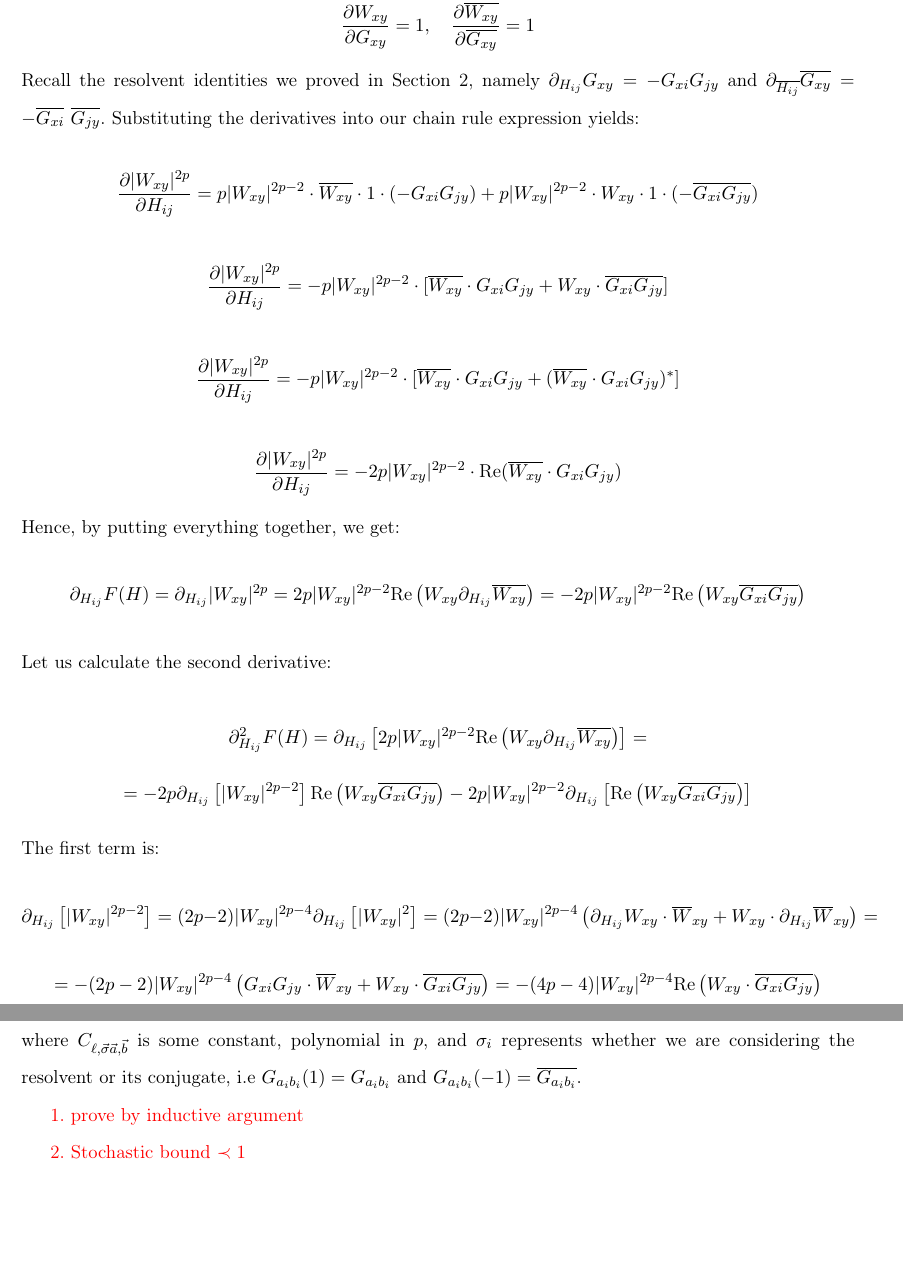
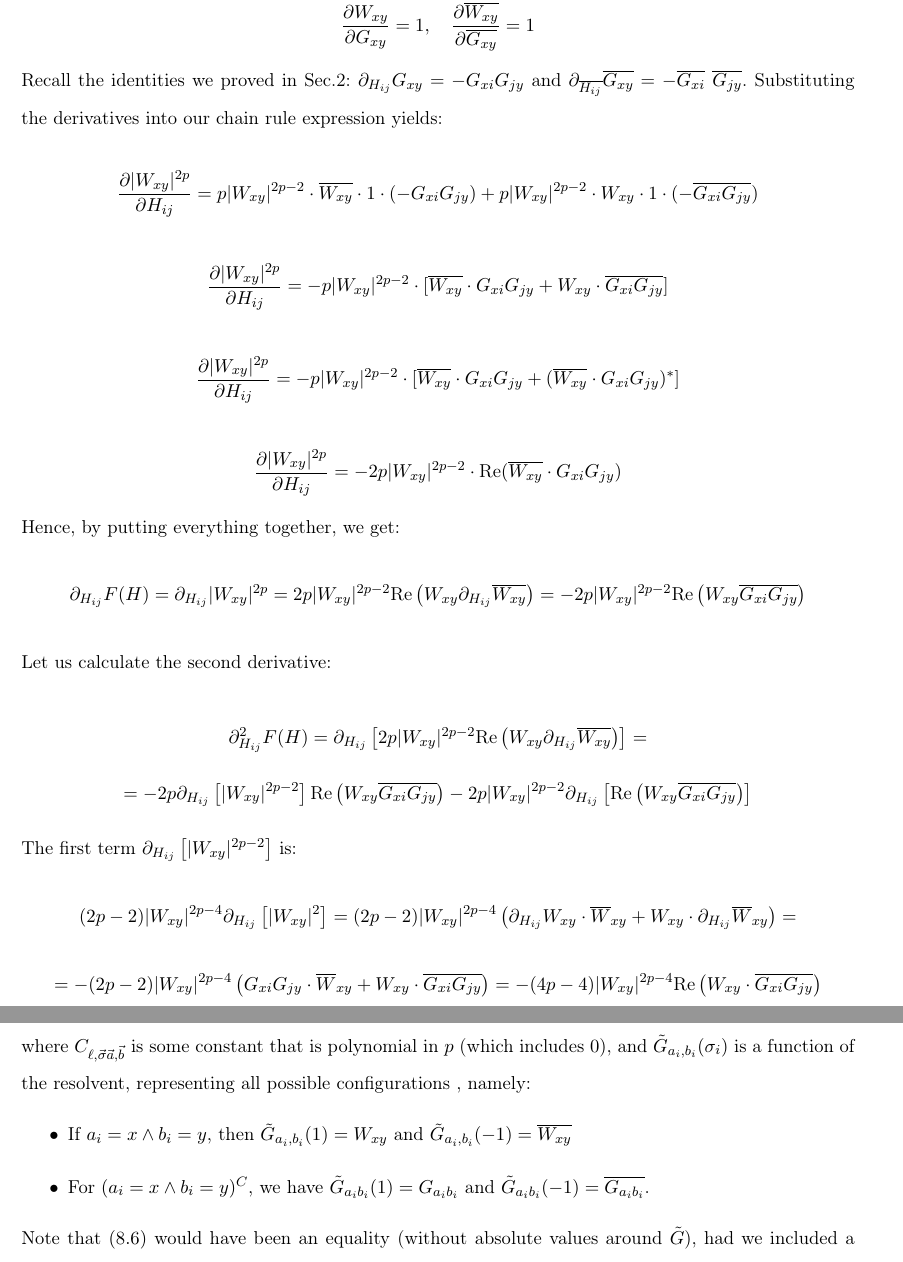
Before and after one commit to GeorgiIlIvanov/Thesis_GI, a LaTeX document (Draft.tex): two parts of pages 53 and 55 of 65 before the commit and two parts of pages 53 and 55 of 67 after it, joined at a grey line, cut so that both start at the same text, the shorter picture padded with empty space. Compiled offline with pdfLaTeX.

Commit message:
induction on partial deriv

```diff
--- a/Draft.tex
+++ b/Draft.tex
@@ -2594,7 +2594,7 @@ $$\frac{\partial |W_{xy}|^{2p}}{\partial H_{ij}} = \frac{\partial |W_{xy}|^{2p}}
 
 \noindent And since $W_{xy} = G_{xy} - m\delta_{xy}$: $$\frac{\partial W_{xy}}{\partial G_{xy}} = 1, \quad \frac{\partial \overline{W_{xy}}}{\partial \overline{G_{xy}}} = 1$$
 
-\noindent Recall the resolvent identities we proved in Section 2, namely $\partial_{H_{ij}}G_{xy} = -G_{xi}G_{jy}$ and $\partial_{\overline{H_{ij}}}\overline{G_{xy}} = -\overline{G_{xi}}\ \overline{G_{jy}}$. Substituting the derivatives into our chain rule expression yields:
+\noindent Recall the identities we proved in Sec.2: $\partial_{H_{ij}}G_{xy} = -G_{xi}G_{jy}$ and $\partial_{\overline{H_{ij}}}\overline{G_{xy}} = -\overline{G_{xi}}\ \overline{G_{jy}}$. Substituting the derivatives into our chain rule expression yields:
 
 $$\frac{\partial |W_{xy}|^{2p}}{\partial H_{ij}} = p|W_{xy}|^{2p-2} \cdot \overline{W_{xy}} \cdot 1 \cdot (-G_{xi}G_{jy}) + p|W_{xy}|^{2p-2} \cdot W_{xy} \cdot 1 \cdot (-\overline{G_{xi}}\overline{G_{jy}})$$
 
@@ -2610,7 +2610,7 @@ $$\frac{\partial |W_{xy}|^{2p}}{\partial H_{ij}} = -2p|W_{xy}|^{2p-2} \cdot \tex
 
 $$\partial_{H_{ij}}^2F(H) = \partial_{H_{ij}}\left[ 2p|W_{xy}|^{2p-2}\text{Re}\left(W_{xy}\partial_{H_{ij}}\overline{W_{xy}}\right)\right]=$$ $$= -2p \partial_{H_{ij}}\left[|W_{xy}|^{2p-2}\right]\text{Re}\left(W_{xy}\overline{G_{xi}G_{jy}}\right)-2p|W_{xy}|^{2p-2}\partial_{H_{ij}} \left[\text{Re}\left(W_{xy}\overline{G_{xi}G_{jy}}\right)\right]$$
 
-\noindent The first term is: $$\partial_{H_{ij}}\left[|W_{xy}|^{2p-2}\right] = (2p-2)|W_{xy}|^{2p-4}\partial_{H_{ij}}\left[|W_{xy}|^2\right] = (2p-2)|W_{xy}|^{2p-4}\left(\partial_{H_{ij}} W_{xy}\cdot \overline{W}_{xy}+W_{xy}\cdot \partial_{H_{ij}} \overline{W}_{xy}\right)=$$ $$= -(2p-2)|W_{xy}|^{2p-4}\left(G_{xi}G_{jy}\cdot \overline{W}_{xy}+W_{xy}\cdot \overline{G_{xi}G_{jy}}\right) = -(4p-4)|W_{xy}|^{2p-4} \text{Re}\left(W_{xy}\cdot \overline{G_{xi}G_{jy}}\right)$$
+\noindent The first term $\partial_{H_{ij}}\left[|W_{xy}|^{2p-2}\right] $ is: $$ (2p-2)|W_{xy}|^{2p-4}\partial_{H_{ij}}\left[|W_{xy}|^2\right] = (2p-2)|W_{xy}|^{2p-4}\left(\partial_{H_{ij}} W_{xy}\cdot \overline{W}_{xy}+W_{xy}\cdot \partial_{H_{ij}} \overline{W}_{xy}\right)=$$ $$= -(2p-2)|W_{xy}|^{2p-4}\left(G_{xi}G_{jy}\cdot \overline{W}_{xy}+W_{xy}\cdot \overline{G_{xi}G_{jy}}\right) = -(4p-4)|W_{xy}|^{2p-4} \text{Re}\left(W_{xy}\cdot \overline{G_{xi}G_{jy}}\right)$$
 
 \noindent And the second is: $$\partial_{H_{ij}}\left[\text{Re}\left(W_{xy}\overline{G_{xi}G_{jy}}\right)\right] = \text{Re}\left(\partial_{H_{ij}} W_{xy} \overline{G_{xi}G_{jy}}+W_{xy} \partial_{H_{ij}} \overline{G_{xi}G_{jy}}\right)=$$ $$=\text{Re}\left(-G_{xi}G_{jy}\overline{G_{xi}G_{jy}}+W_{xy}\partial_{H_{ij}}\left[\overline{G_{xi}G_{jy}}\right]\right) =-\text{Re}\left(G_{xi}G_{jy}\overline{G_{xi}G_{jy}}+W_{xy}\overline{G_{xi}G_{ii}}\overline{G_{jy}}+\overline{G_{xi}}\overline{G_{jj}G_{jy}}\right) $$
 
@@ -2631,5 +2625,0 @@ That said, our work of calculating up to the third derivative isn't wasted, beca
-where $C_{\ell, \vec \sigma \vec a, \vec b}$ is some constant, polynomial in $p$, and $\sigma_i$ represents whether we are considering the resolvent or its conjugate, i.e $G_{a_ib_i}(1) = G_{a_ib_i}$ and $G_{a_ib_i}(-1) = \overline{G_{a_ib_i}}$.
-
-\textcolor{red}{1. prove by inductive argument}
-
-\textcolor{red}{2. Stochastic bound $\prec 1$}
@@ -2635,0 +2631,6 @@ where $C_{\ell, \vec \sigma \vec a, \vec b}$ is some constant, polynomial in $p$
+where $C_{\ell, \vec \sigma \vec a, \vec b}$ is some constant that is polynomial in $p$ (which includes $0$), and $\tilde{G}_{a_i,b_i}(\sigma_i)$ is a function of the resolvent, representing all possible configurations , namely:
+\begin{itemize}
+\item If $a_i=x \wedge b_i=y$, then $\tilde{G}_{a_i, b_i}(1) = W_{xy}$ and $\tilde{G}_{a_i, b_i}(-1) = \overline{W_{xy}}$
+\item For $(a_i=x\wedge b_i=y)^C$, we have $\tilde G_{a_ib_i}(1) = G_{a_ib_i}$ and $\tilde G_{a_ib_i}(-1) = \overline{G_{a_ib_i}}$.
+ \end{itemize}
+Note that $(8.6)$ would have been an equality (without absolute values around $\tilde G$), had we included a separate index that would account for $|W_{xy}|$ by itself, given that it figures as an element, separate from $W_{xy}$ and $\overline{W_{xy}}$. But again, given that we are only interested in a rough stochastic estimate, we don't need to be as careful, which is why we use an upper bound, provided by the triangle inequality and the fact that $x\leq |x|$. We can trivially see that the base case is satisfied by the definition of $F(H)$ and the first derivative we proved. Let us assume $(8.6)$ for the induction hypothesis. Now, we want to prove the cases for $k_1+1$ and $k_2+1$. Starting with the first one, we can differentiate $(8.6)$, s.t. by linearity and the product rule:
@@ -2635,0 +2651 @@ where $C_{\ell, \vec \sigma \vec a, \vec b}$ is some constant, polynomial in $p$
+$$\partial_{H_{ij}}^{k_1+1}\partial_{H_{ji}}^{k_2} F(H) \leq \sum_{\ell=0}^{2p+k_1+k_2} \sum_{\vec\sigma}\sum_{\vec a}\sum_{\vec b}C_{\ell, \vec \sigma, \vec a, \vec b}\ \sum_{k=1}^\ell \left(\partial_{H_{ij}}\left\vert \tilde{G}_{a_k b_k}(\sigma_k)\right\vert \prod_{i=1,i\neq k}^\ell\left\vert \tilde{G}_{a_i b_i}(\sigma_i)\right\vert\right) \leq $$
```
Also changed, not shown: Draft.pdf, Draft.tex (33 more changed lines), 4 other files.
